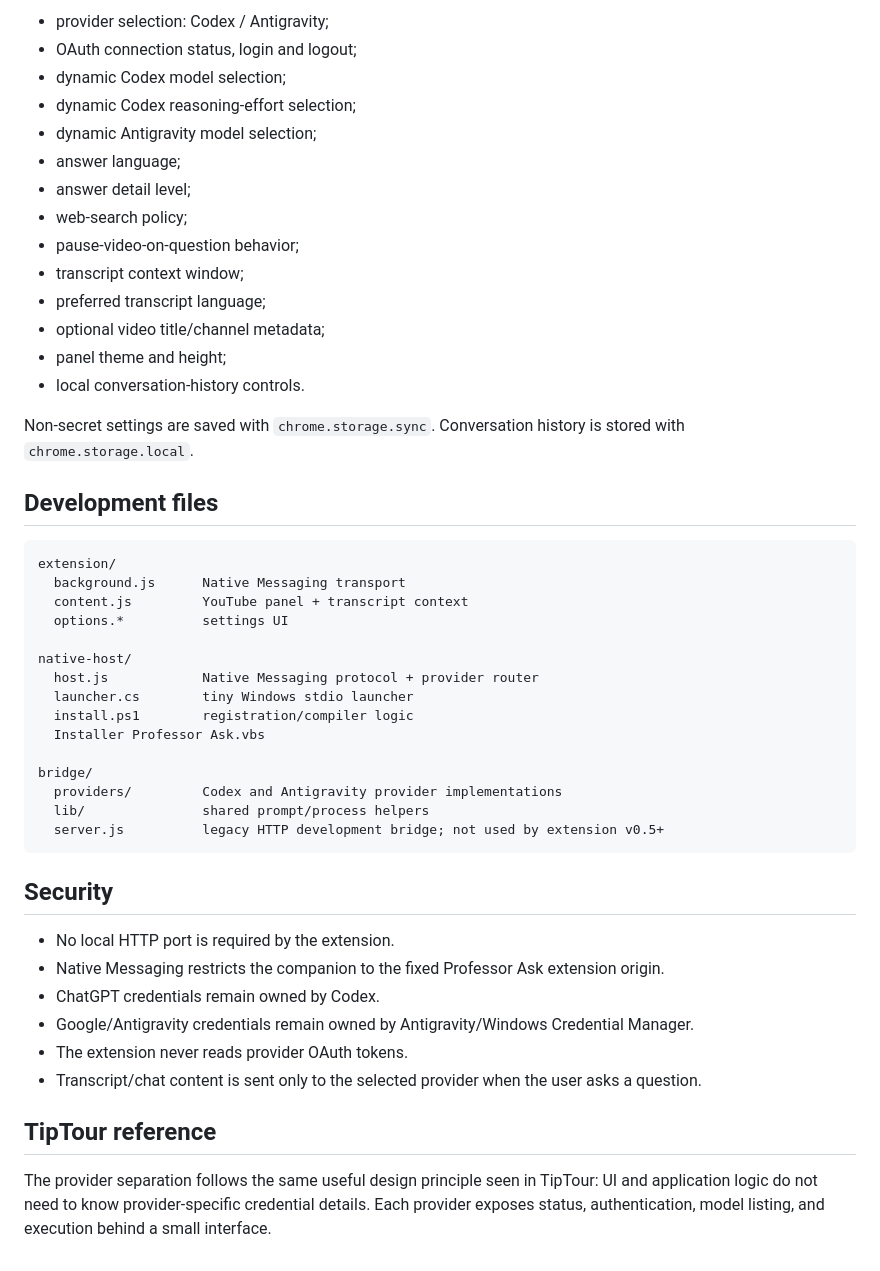
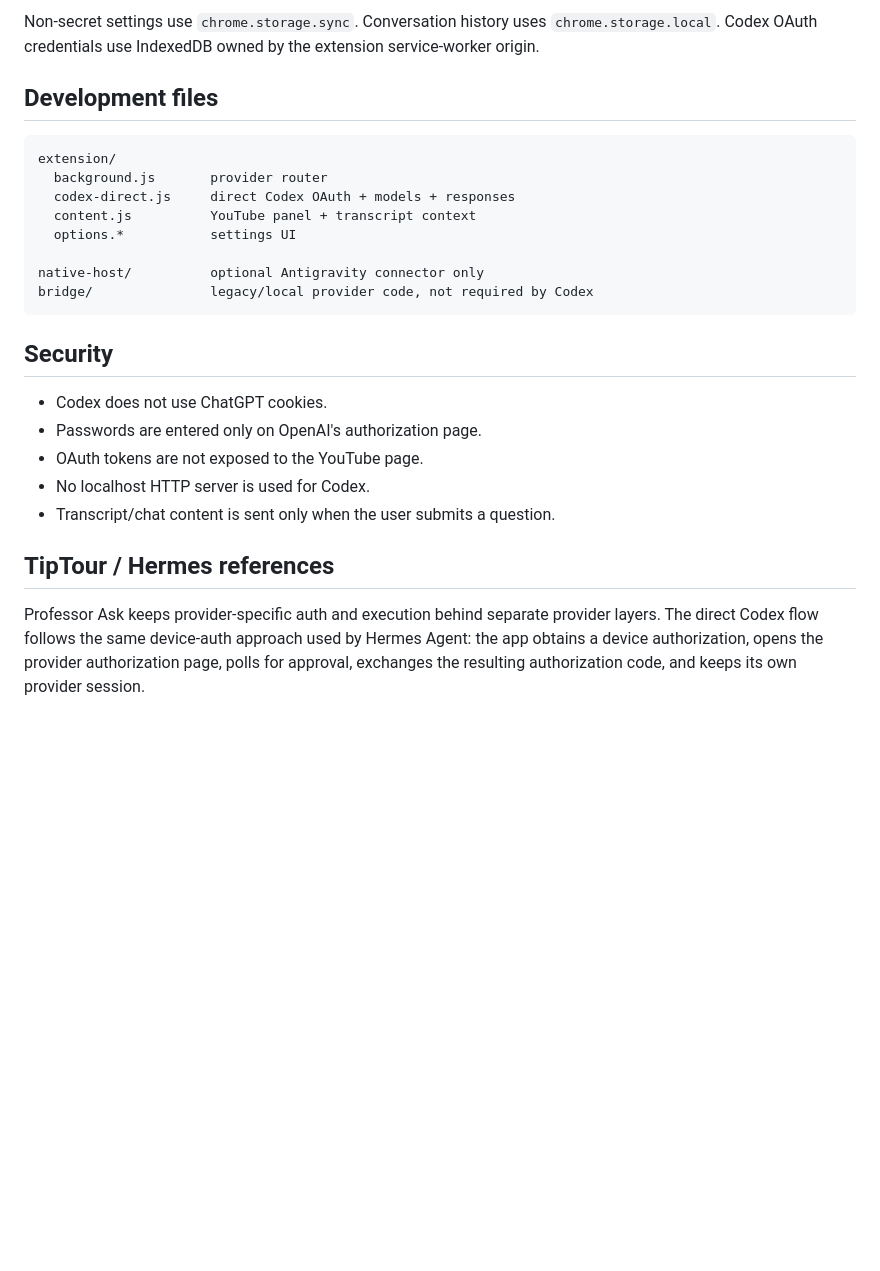
Before and after one commit to Kiingsora/Professor-Ask-, a Markdown page: README.md, the part around one of its changes. GitHub-like rendering; blank space fills up the shorter version.

````diff
--- a/README.md
+++ b/README.md
@@ -68,50 +35,27 @@ The options page exposes:
 
-- provider selection: Codex / Antigravity;
-- OAuth connection status, login and logout;
-- dynamic Codex model selection;
-- dynamic Codex reasoning-effort selection;
-- dynamic Antigravity model selection;
-- answer language;
-- answer detail level;
-- web-search policy;
-- pause-video-on-question behavior;
-- transcript context window;
-- preferred transcript language;
-- optional video title/channel metadata;
-- panel theme and height;
-- local conversation-history controls.
-
-Non-secret settings are saved with `chrome.storage.sync`. Conversation history is stored with `chrome.storage.local`.
+Non-secret settings use `chrome.storage.sync`. Conversation history uses `chrome.storage.local`. Codex OAuth credentials use IndexedDB owned by the extension service-worker origin.
 
 ## Development files
 
 ```text
 extension/
-  background.js      Native Messaging transport
-  content.js         YouTube panel + transcript context
-  options.*          settings UI
+  background.js       provider router
+  codex-direct.js     direct Codex OAuth + models + responses
+  content.js          YouTube panel + transcript context
+  options.*           settings UI
 
-native-host/
-  host.js            Native Messaging protocol + provider router
-  launcher.cs        tiny Windows stdio launcher
-  install.ps1        registration/compiler logic
-  Installer Professor Ask.vbs
-
-bridge/
-  providers/         Codex and Antigravity provider implementations
-  lib/               shared prompt/process helpers
-  server.js          legacy HTTP development bridge; not used by extension v0.5+
+native-host/          optional Antigravity connector only
+bridge/               legacy/local provider code, not required by Codex
 ```
 
 ## Security
 
-- No local HTTP port is required by the extension.
-- Native Messaging restricts the companion to the fixed Professor Ask extension origin.
-- ChatGPT credentials remain owned by Codex.
-- Google/Antigravity credentials remain owned by Antigravity/Windows Credential Manager.
-- The extension never reads provider OAuth tokens.
-- Transcript/chat content is sent only to the selected provider when the user asks a question.
+- Codex does not use ChatGPT cookies.
+- Passwords are entered only on OpenAI's authorization page.
+- OAuth tokens are not exposed to the YouTube page.
+- No localhost HTTP server is used for Codex.
+- Transcript/chat content is sent only when the user submits a question.
 
-## TipTour reference
+## TipTour / Hermes references
 
-The provider separation follows the same useful design principle seen in TipTour: UI and application logic do not need to know provider-specific credential details. Each provider exposes status, authentication, model listing, and execution behind a small interface.
+Professor Ask keeps provider-specific auth and execution behind separate provider layers. The direct Codex flow follows the same device-auth approach used by Hermes Agent: the app obtains a device authorization, opens the provider authorization page, polls for approval, exchanges the resulting authorization code, and keeps its own provider session.
````
Also changed, not shown: other parts of README.md (+14 -47 lines).
